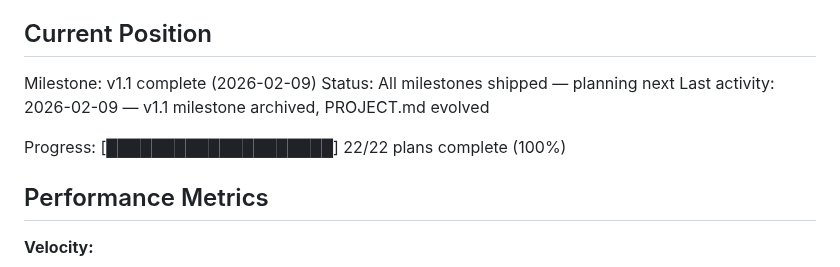
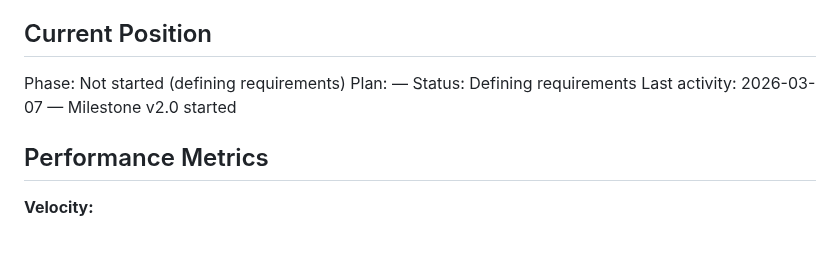
Before and after one commit to johnzilla/3goodsources, a Markdown page: .planning/STATE.md, the part around the change. Drawn GitHub-style; blank space fills up the shorter version.

```diff
--- a/.planning/STATE.md
+++ b/.planning/STATE.md
@@ -9,11 +9,10 @@ See: .planning/PROJECT.md (updated 2026-02-09)
 
 ## Current Position
 
-Milestone: v1.1 complete (2026-02-09)
-Status: All milestones shipped — planning next
-Last activity: 2026-02-09 — v1.1 milestone archived, PROJECT.md evolved
-
-Progress: [████████████████████] 22/22 plans complete (100%)
+Phase: Not started (defining requirements)
+Plan: —
+Status: Defining requirements
+Last activity: 2026-03-07 — Milestone v2.0 started
 
 ## Performance Metrics
 
```
Also changed, not shown: .planning/PROJECT.md (+14 -2 lines).
